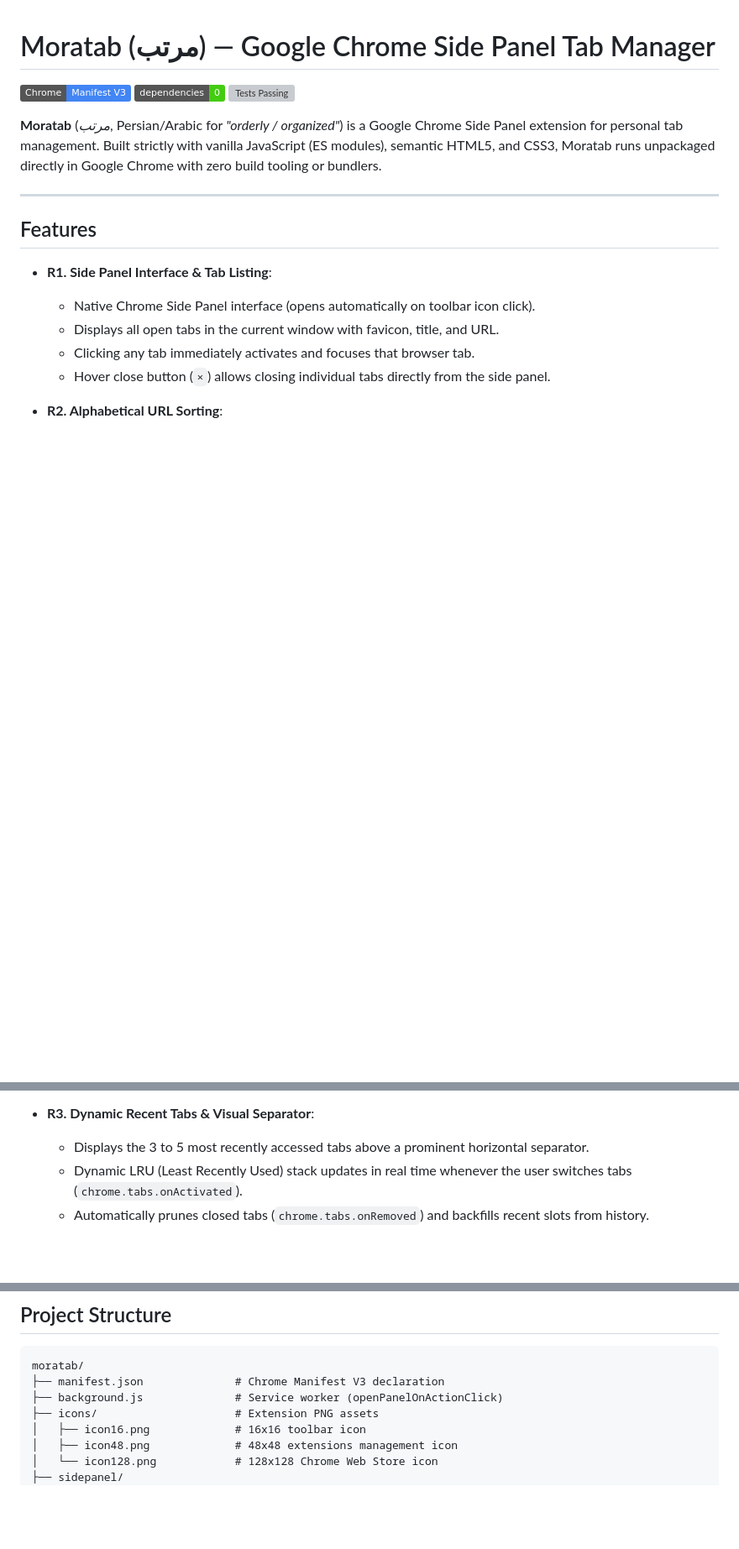
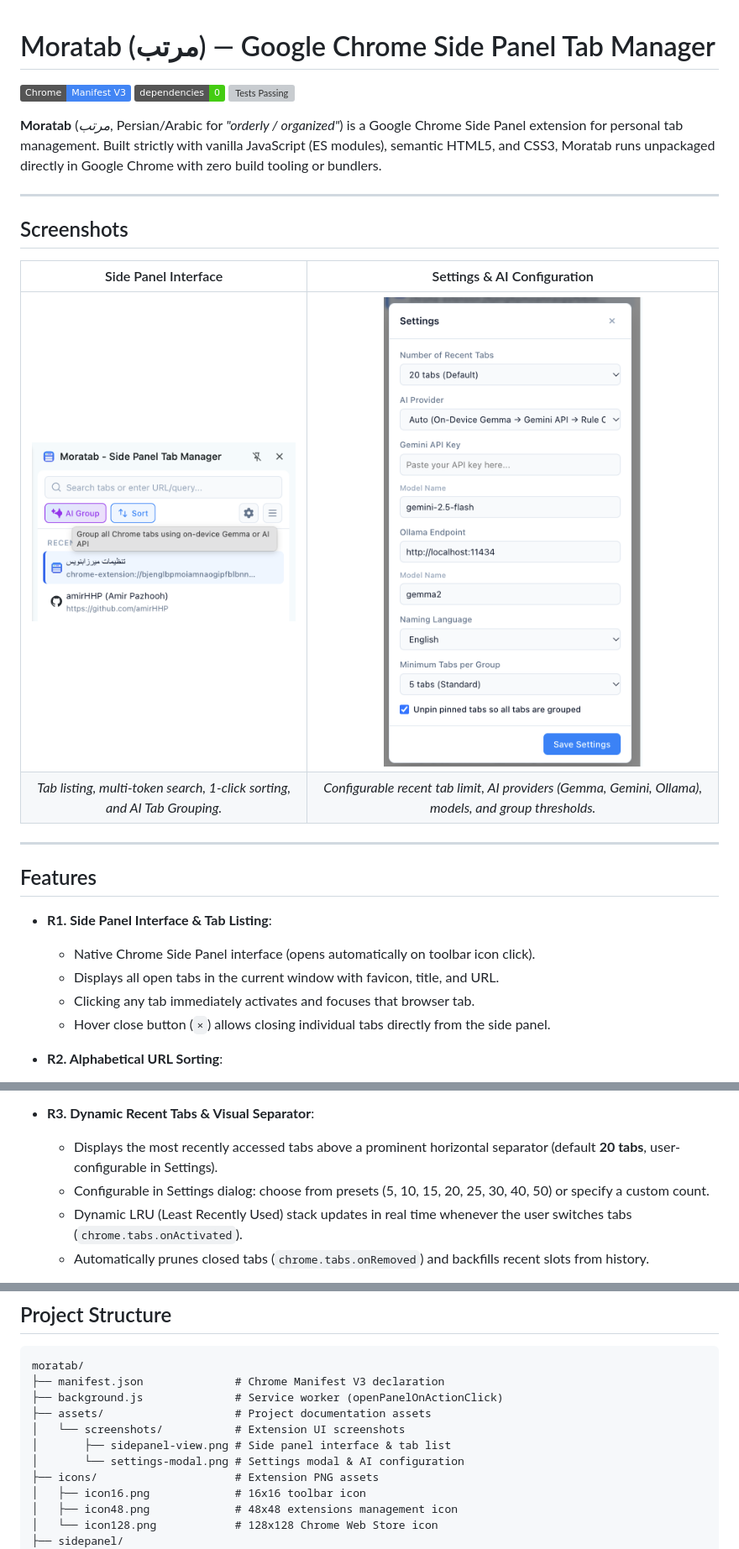
Before and after one commit to amirHHP/moratab, a Markdown page: README.md, 3 parts joined by grey strips. Shown at 84% size. Drawn GitHub-style; pictures changed too: assets/screenshots/settings-modal.png (added), assets/screenshots/sidepanel-view.png (added); badges without logos; blank space fills up the shorter version; grey boxes are pictures that could not be loaded.

```diff
--- a/README.md
+++ b/README.md
@@ -6,5 +6,14 @@
 
 **Moratab** (*مرتب*, Persian/Arabic for *"orderly / organized"*) is a Google Chrome Side Panel extension for personal tab management. Built strictly with vanilla JavaScript (ES modules), semantic HTML5, and CSS3, Moratab runs unpackaged directly in Google Chrome with zero build tooling or bundlers.
+
+---
+
+## Screenshots
+
+| Side Panel Interface | Settings & AI Configuration |
+| :---: | :---: |
+| <img src="assets/screenshots/sidepanel-view.png" alt="Moratab Side Panel Tab Manager" width="420" /> | <img src="assets/screenshots/settings-modal.png" alt="Moratab Settings & AI Configuration" width="420" /> |
+| *Tab listing, multi-token search, 1-click sorting, and AI Tab Grouping.* | *Configurable recent tab limit, AI providers (Gemma, Gemini, Ollama), models, and group thresholds.* |
 
 ---
 
@@ -23,7 +32,8 @@
   - **Toggle & State Persistence**: Clicking Sort again restores the natural Chrome tab strip order; preference persists across side panel sessions.
 
 - **R3. Dynamic Recent Tabs & Visual Separator**:
-  - Displays the 3 to 5 most recently accessed tabs above a prominent horizontal separator.
+  - Displays the most recently accessed tabs above a prominent horizontal separator (default **20 tabs**, user-configurable in Settings).
+  - Configurable in Settings dialog: choose from presets (5, 10, 15, 20, 25, 30, 40, 50) or specify a custom count.
   - Dynamic LRU (Least Recently Used) stack updates in real time whenever the user switches tabs (`chrome.tabs.onActivated`).
   - Automatically prunes closed tabs (`chrome.tabs.onRemoved`) and backfills recent slots from history.
 
@@ -54,6 +64,10 @@
 moratab/
 ├── manifest.json              # Chrome Manifest V3 declaration
 ├── background.js              # Service worker (openPanelOnActionClick)
+├── assets/                    # Project documentation assets
+│   └── screenshots/           # Extension UI screenshots
+│       ├── sidepanel-view.png # Side panel interface & tab list
+│       └── settings-modal.png # Settings modal & AI configuration
 ├── icons/                     # Extension PNG assets
 │   ├── icon16.png             # 16x16 toolbar icon
 │   ├── icon48.png             # 48x48 extensions management icon
```
Also changed, not shown: other parts of README.md (+2 -2 lines), 8 other files.
